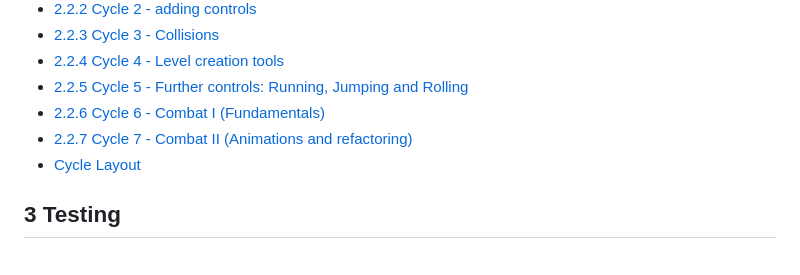
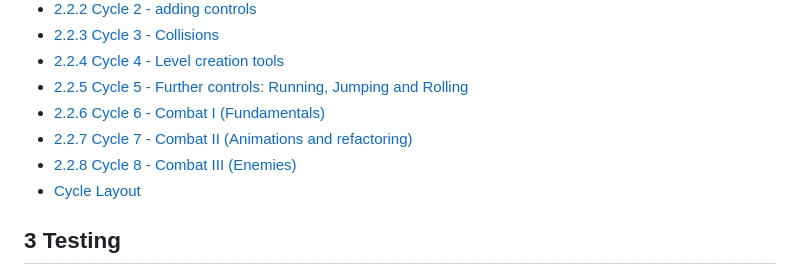
Before and after one commit to Marling-CS-Projects/max-bramworth-alevel-project, a Markdown page: SUMMARY.md, the part around the change. GitHub-like rendering.

Commit message:
GitBook: [#183] No subject

```diff
--- a/SUMMARY.md
+++ b/SUMMARY.md
@@ -24,7 +24,8 @@
 * [2.2.5 Cycle 5 - Further controls: Running, Jumping and Rolling](design-and-development/cycle-1-5.md)
 * [2.2.6 Cycle 6 - Combat I (Fundamentals)](design-and-development/cycle-1-6.md)
 * [2.2.7 Cycle 7 - Combat II (Animations and refactoring)](design-and-development/cycle-1-7.md)
-* [Cycle Layout](design-and-development/cycle-1-8.md)
+* [2.2.8 Cycle 8 - Combat III (Enemies)](design-and-development/cycle-1-8.md)
+* [Cycle Layout](design-and-development/cycle-1-9.md)
 
 ## 3 Testing <a href="#testing" id="testing"></a>
 
```
Also changed, not shown: .gitbook/assets/image (3) (2).png (added), .gitbook/assets/image (3).png, 3 other files.
